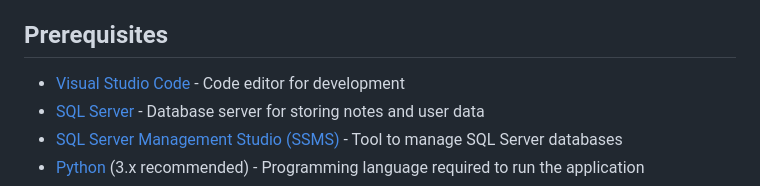
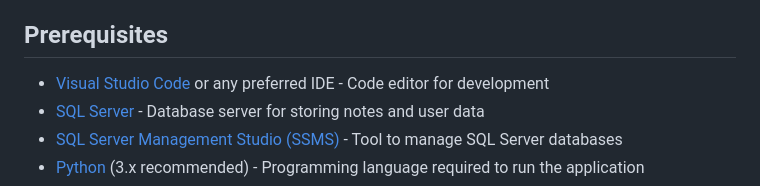
Before and after one commit to Jelshen/NotesAppTest, a Markdown page: README.md, the part around the change. Drawn GitHub-style.

```diff
--- a/README.md
+++ b/README.md
@@ -4,7 +4,7 @@ A Django-based web application personal project for managing personal notes with
 
 ## Prerequisites
 
-- [Visual Studio Code](https://code.visualstudio.com/) - Code editor for development
+- [Visual Studio Code](https://code.visualstudio.com/) or any preferred IDE - Code editor for development
 - [SQL Server](https://www.microsoft.com/en-us/sql-server/sql-server-downloads) - Database server for storing notes and user data
 - [SQL Server Management Studio (SSMS)](https://learn.microsoft.com/en-us/sql/ssms/download-sql-server-management-studio-ssms) - Tool to manage SQL Server databases
 - [Python](https://www.python.org/downloads/) (3.x recommended) - Programming language required to run the application
```
